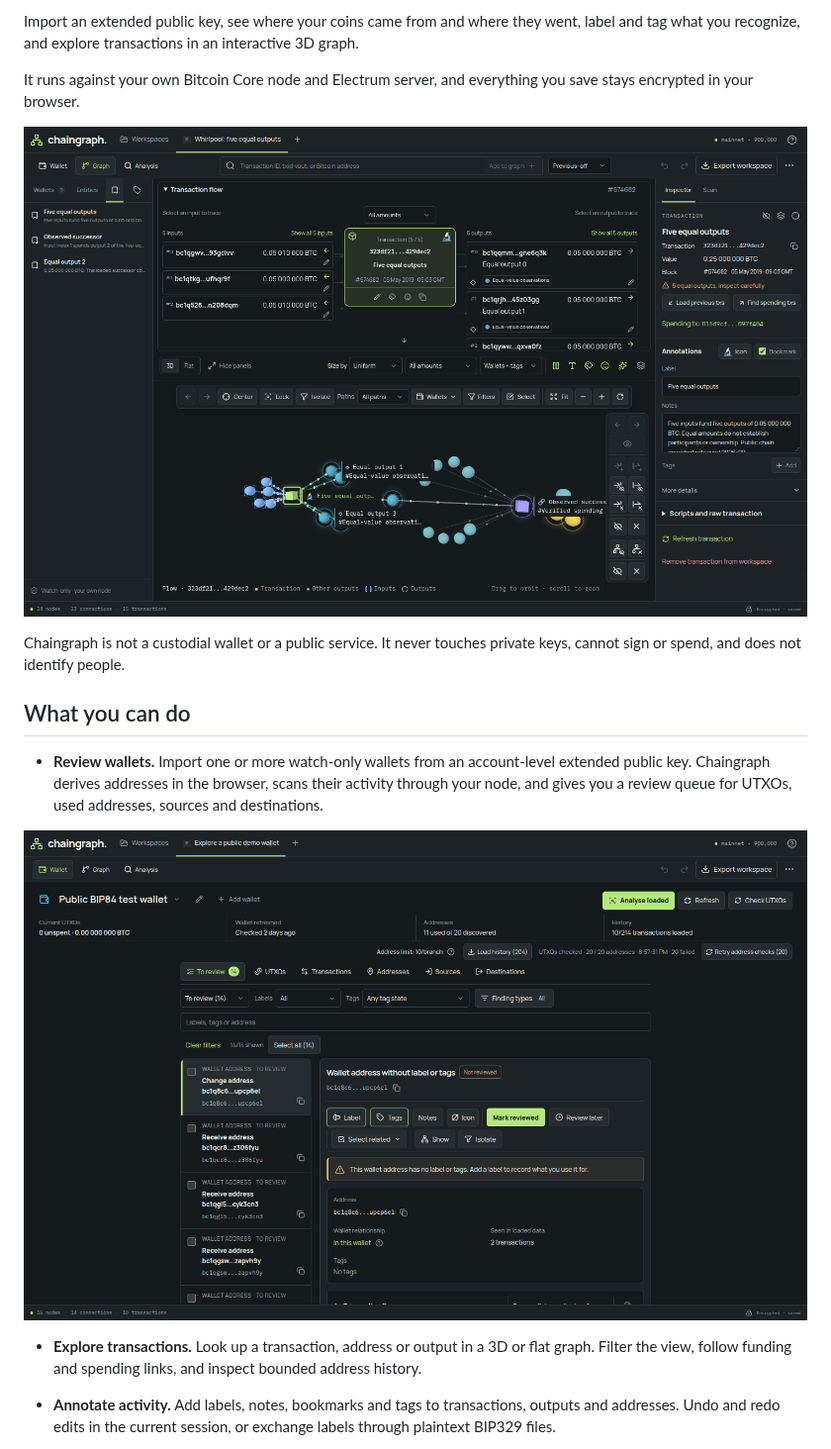
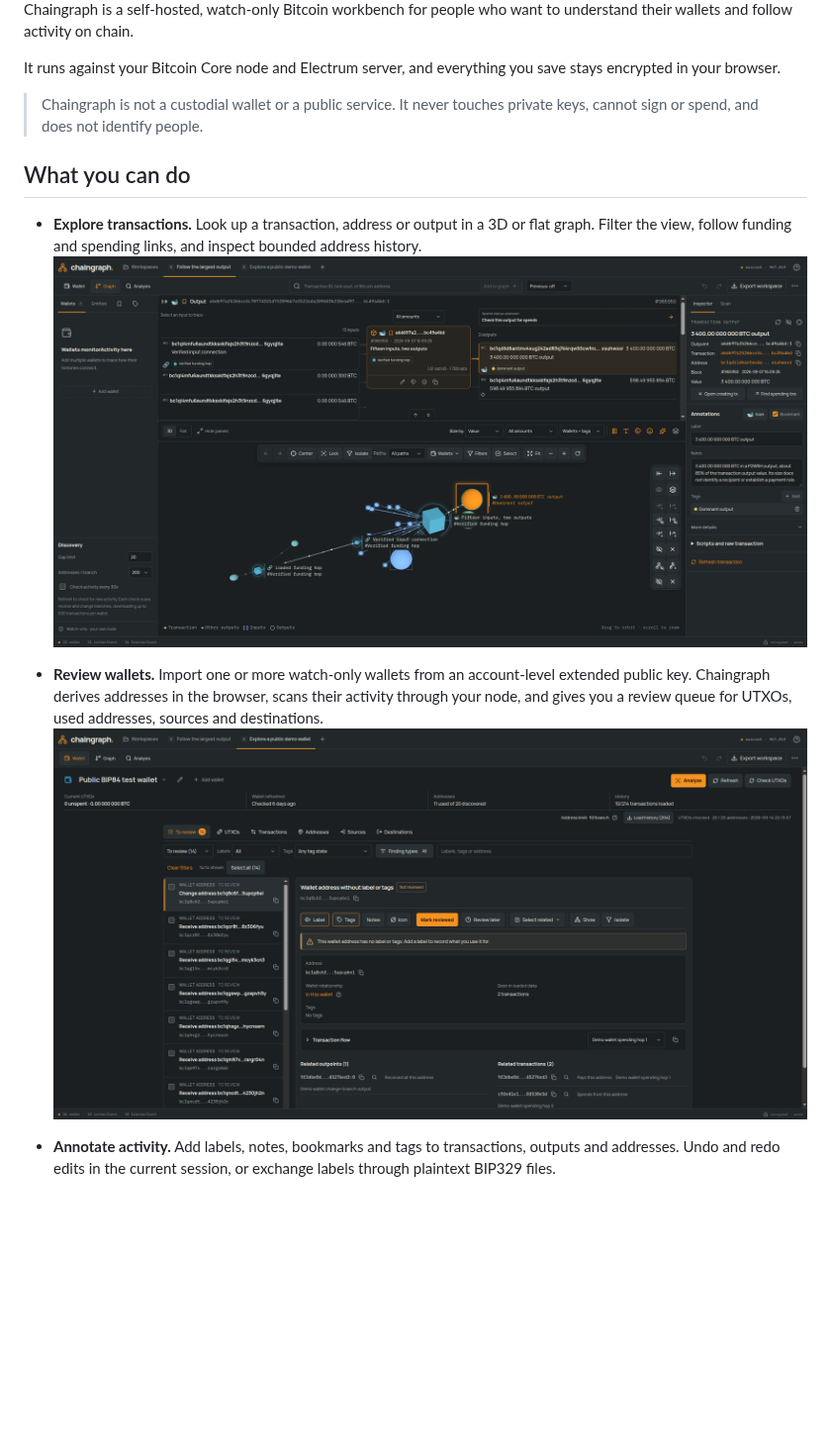
Before and after one commit to remcoros/chaingraph, a Markdown page: README.md, the part around one of its changes. Shown at 99% size. Drawn GitHub-style; pictures changed too: docs/screenshots/readme-graph.png, docs/screenshots/readme-wallet.png; blank space fills up the shorter version.

```diff
--- a/README.md
+++ b/README.md
@@ -5,28 +4,22 @@ understand their own wallets and follow activity on chain.
 
-Import an extended
-public key, see where your coins came from and where they went, label and tag
-what you recognize, and explore transactions in an interactive 3D graph.
+Chaingraph is a self-hosted, watch-only Bitcoin workbench for people who want to understand their wallets and follow activity on chain.
 
-It runs
-against your own Bitcoin Core node and Electrum server, and everything you save
-stays encrypted in your browser.
+It runs against your Bitcoin Core node and Electrum server, and everything you save stays encrypted in your browser.
 
-![Chaingraph workbench](docs/screenshots/readme-graph.png)
-
-Chaingraph is not a custodial wallet or a public service. It never touches private keys, cannot sign or spend, and does not identify people.
+> Chaingraph is not a custodial wallet or a public service. It never touches private keys, cannot sign or spend, and does not identify people.
 
 ## What you can do
+
+- **Explore transactions.** Look up a transaction, address or output in a 3D or
+  flat graph. Filter the view, follow funding and spending links, and inspect
+  bounded address history.
+  <img src="docs/screenshots/readme-graph.png" />
 
 - **Review wallets.** Import one or more watch-only wallets from an account-level
   extended public key. Chaingraph derives addresses in the browser, scans their
   activity through your node, and gives you a review queue for UTXOs, used
   addresses, sources and destinations.
-
-![Wallet review queue](docs/screenshots/readme-wallet.png)
-
-- **Explore transactions.** Look up a transaction, address or output in a 3D or
-  flat graph. Filter the view, follow funding and spending links, and inspect
-  bounded address history.
+  <img src="docs/screenshots/readme-wallet.png" />
 
 - **Annotate activity.** Add labels, notes, bookmarks and tags to transactions,
   outputs and addresses. Undo and redo edits in the current session, or exchange
```
Also changed, not shown: other parts of README.md (+1 -2 lines), 6 other files.
